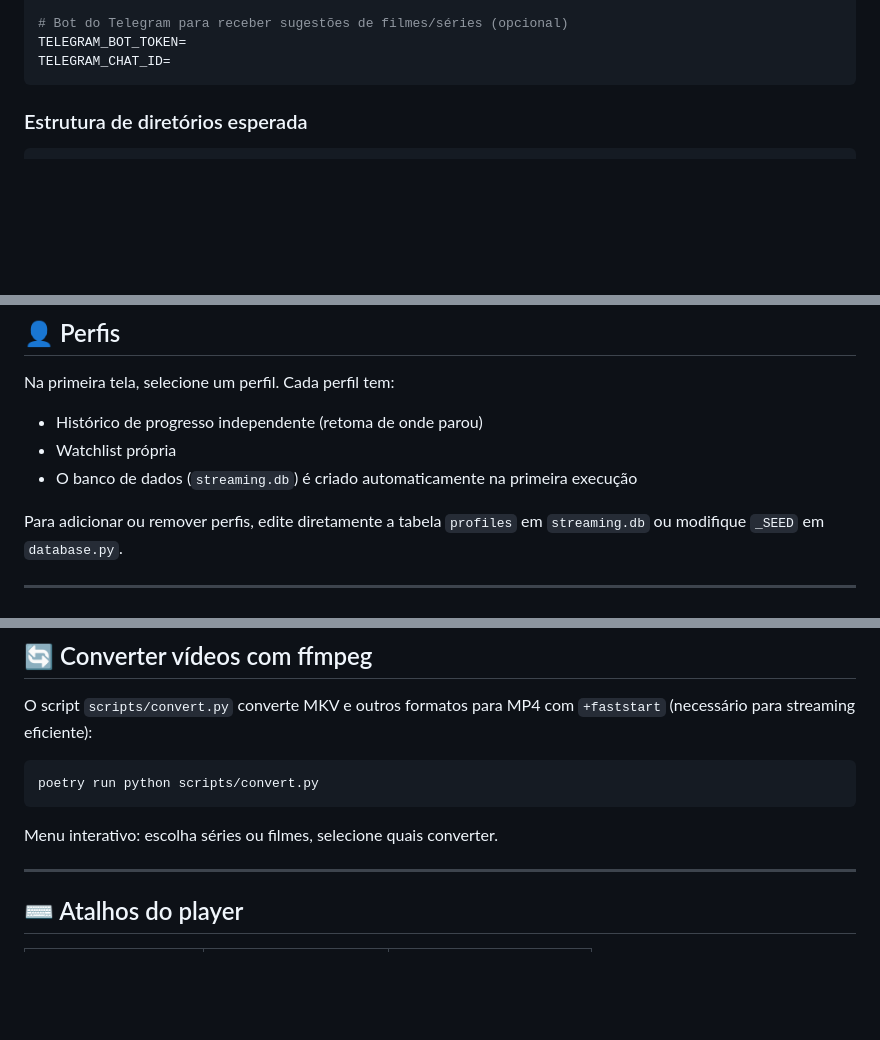
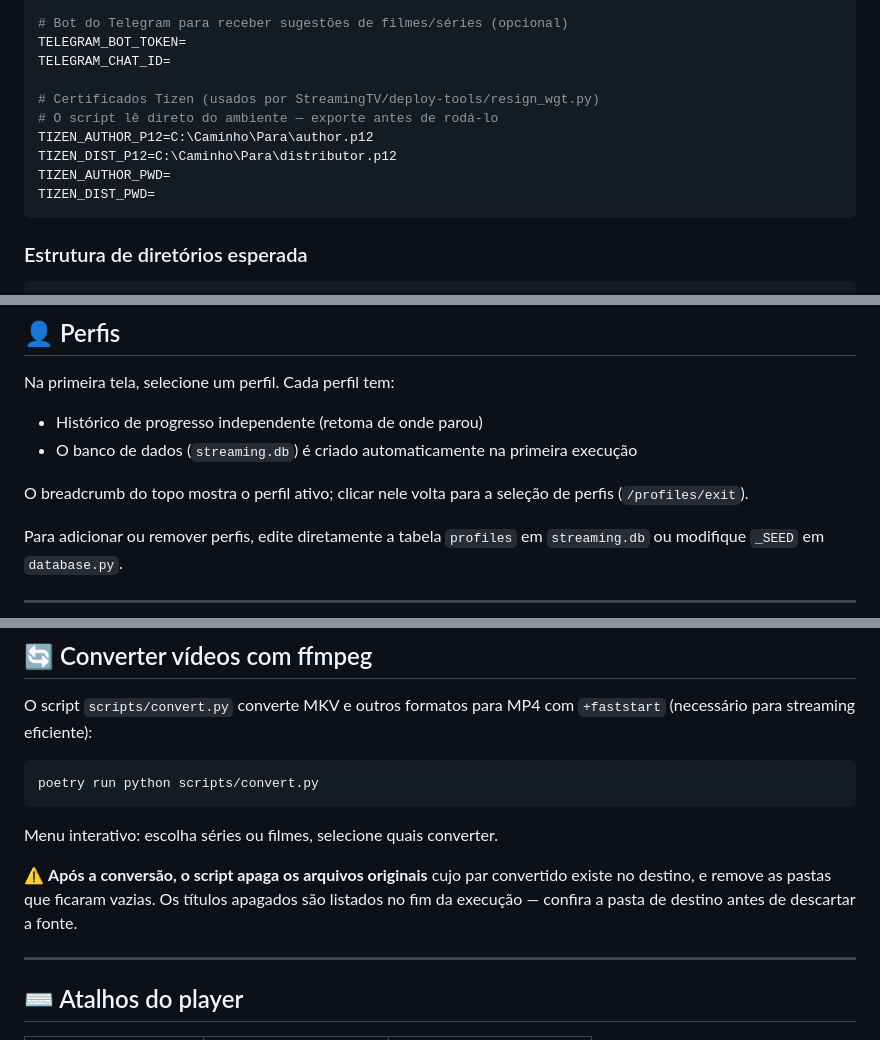
Before and after one commit to pedro-lucas-melo/Project-Streaming, a Markdown page: README.md, 3 parts joined by grey strips. GitHub-like rendering; blank space fills up the shorter version.

````diff
--- a/README.md
+++ b/README.md
@@ -117,6 +124,13 @@ TMDB_API_READ_TOKEN=
 # Bot do Telegram para receber sugestões de filmes/séries (opcional)
 TELEGRAM_BOT_TOKEN=
 TELEGRAM_CHAT_ID=
+
+# Certificados Tizen (usados por StreamingTV/deploy-tools/resign_wgt.py)
+# O script lê direto do ambiente — exporte antes de rodá-lo
+TIZEN_AUTHOR_P12=C:\Caminho\Para\author.p12
+TIZEN_DIST_P12=C:\Caminho\Para\distributor.p12
+TIZEN_AUTHOR_PWD=
+TIZEN_DIST_PWD=
 ```
 
 ### Estrutura de diretórios esperada
@@ -160,8 +174,9 @@ Para encerrar: `Ctrl+C` (shutdown limpo, sem tracebacks do asyncio).
 
 Na primeira tela, selecione um perfil. Cada perfil tem:
 - Histórico de progresso independente (retoma de onde parou)
-- Watchlist própria
 - O banco de dados (`streaming.db`) é criado automaticamente na primeira execução
+
+O breadcrumb do topo mostra o perfil ativo; clicar nele volta para a seleção de perfis (`/profiles/exit`).
 
 Para adicionar ou remover perfis, edite diretamente a tabela `profiles` em `streaming.db` ou modifique `_SEED` em `database.py`.
 
@@ -188,6 +203,8 @@ poetry run python scripts/convert.py
 ```
 
 Menu interativo: escolha séries ou filmes, selecione quais converter.
+
+⚠️ **Após a conversão, o script apaga os arquivos originais** cujo par convertido existe no destino, e remove as pastas que ficaram vazias. Os títulos apagados são listados no fim da execução — confira a pasta de destino antes de descartar a fonte.
 
 ---
 
````
Also changed, not shown: other parts of README.md (+15 -8 lines).
